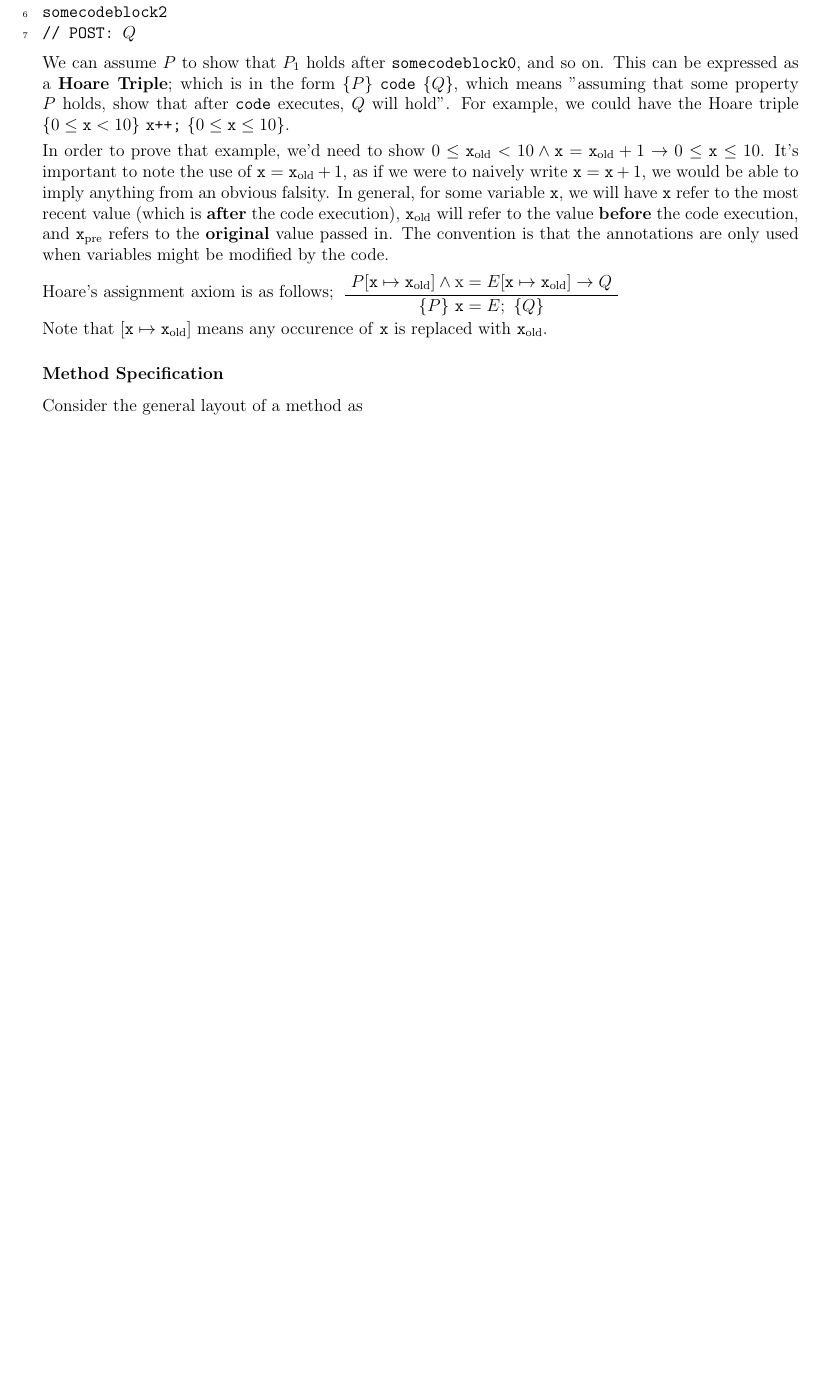
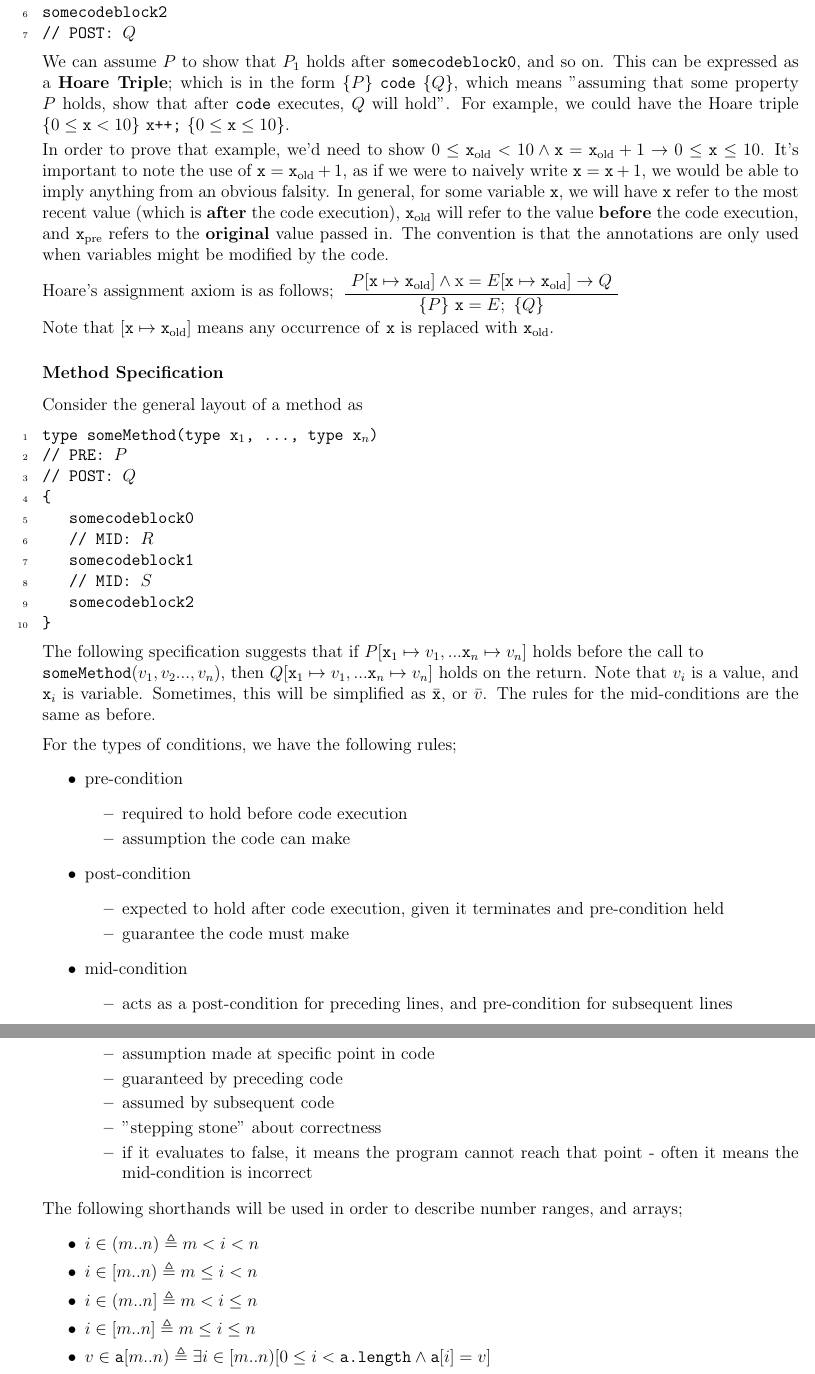
Before and after one commit to lin-e/imperial-revision, a LaTeX document (co141/main.tex): part of page 19 of 19 before the commit and two parts of pages 19 and 20 of 20 after it, the two joined at a grey line, cut so that both start at the same text, the shorter picture padded with empty space. Compiled offline with pdfLaTeX.

Commit message:
pls help

```diff
--- a/co141/main.tex
+++ b/co141/main.tex
@@ -885,8 +885,58 @@
             \unaryproof{$P[\texttt{x} \mapsto \texttt{x}_\text{old}] \land \text{x} = E[\texttt{x} \mapsto \texttt{x}_\text{old}] \rightarrow Q$}{$\{ P \}\ \texttt{x} = E;\ \{ Q \}$}
             \smallskip
 
-            Note that $[\texttt{x} \mapsto \texttt{x}_\text{old}]$ means any occurence of \texttt{x} is replaced with $\texttt{x}_\text{old}$.
+            Note that $[\texttt{x} \mapsto \texttt{x}_\text{old}]$ means any occurrence of \texttt{x} is replaced with $\texttt{x}_\text{old}$.
         \subsubsection*{Method Specification}
             Consider the general layout of a method as
+            \begin{lstlisting}
+                type someMethod(type x$_1$, ..., type x$_n$)
+                // PRE: $P$
+                // POST: $Q$
+                {
+                   somecodeblock0
+                   // MID: $R$
+                   somecodeblock1
+                   // MID: $S$
+                   somecodeblock2
+                }
+            \end{lstlisting}
+            The following specification suggests that if $P[\texttt{x}_1 \mapsto v_1, ... \texttt{x}_n \mapsto v_n]$ holds before the call to \\ $\texttt{someMethod}(v_1, v_2 ..., v_n)$, then $Q[\texttt{x}_1 \mapsto v_1, ... \texttt{x}_n \mapsto v_n]$ holds on the return. Note that $v_i$ is a value, and $\texttt{x}_i$ is variable. Sometimes, this will be simplified as $\bar{\texttt{x}}$, or $\bar{v}$. The rules for the mid-conditions are the same as before.
+            \medskip
 
+            For the types of conditions, we have the following rules;
+            \begin{itemize}
+                \itemsep0em
+                \item pre-condition
+                    \begin{itemize}
+                        \itemsep0em
+                        \item required to hold before code execution
+                        \item assumption the code can make
+                    \end{itemize}
+                \item post-condition
+                    \begin{itemize}
+                        \itemsep0em
+                        \item expected to hold after code execution, given it terminates and pre-condition held
+                        \item guarantee the code must make
+                    \end{itemize}
+                \item mid-condition
+                    \begin{itemize}
+                        \itemsep0em
+                        \item acts as a post-condition for preceding lines, and pre-condition for subsequent lines
+                        \item assumption made at specific point in code
+                        \item guaranteed by preceding code
+                        \item assumed by subsequent code
+                        \item "stepping stone" about correctness
+                        \item if it evaluates to false, it means the program cannot reach that point - often it means the mid-condition is incorrect
+                    \end{itemize}
+            \end{itemize}
+            The following shorthands will be used in order to describe number ranges, and arrays;
+            \begin{itemize}
+                \itemsep0em
+                \item $i \in (m..n) \triangleq m < i < n$
+                \item $i \in [m..n) \triangleq m \leq i < n$
+                \item $i \in (m..n] \triangleq m < i \leq n$
+                \item $i \in [m..n] \triangleq m \leq i \leq n$
+                \item $v \in \texttt{a}[m..n) \triangleq \exists i \in [m..n) [0 \leq i < \texttt{a.length} \land \texttt{a}[i] = v]$
+            \end{itemize}
+            $\texttt{a}(m..n)$ is referred to as an \textbf{array slice}, and closed-open intervals for slices is often useful for reasoning.
 \end{document}
```
Also changed, not shown: _output/co141.pdf, co141/main.pdf, co141/main.tex (10 more changed lines).
